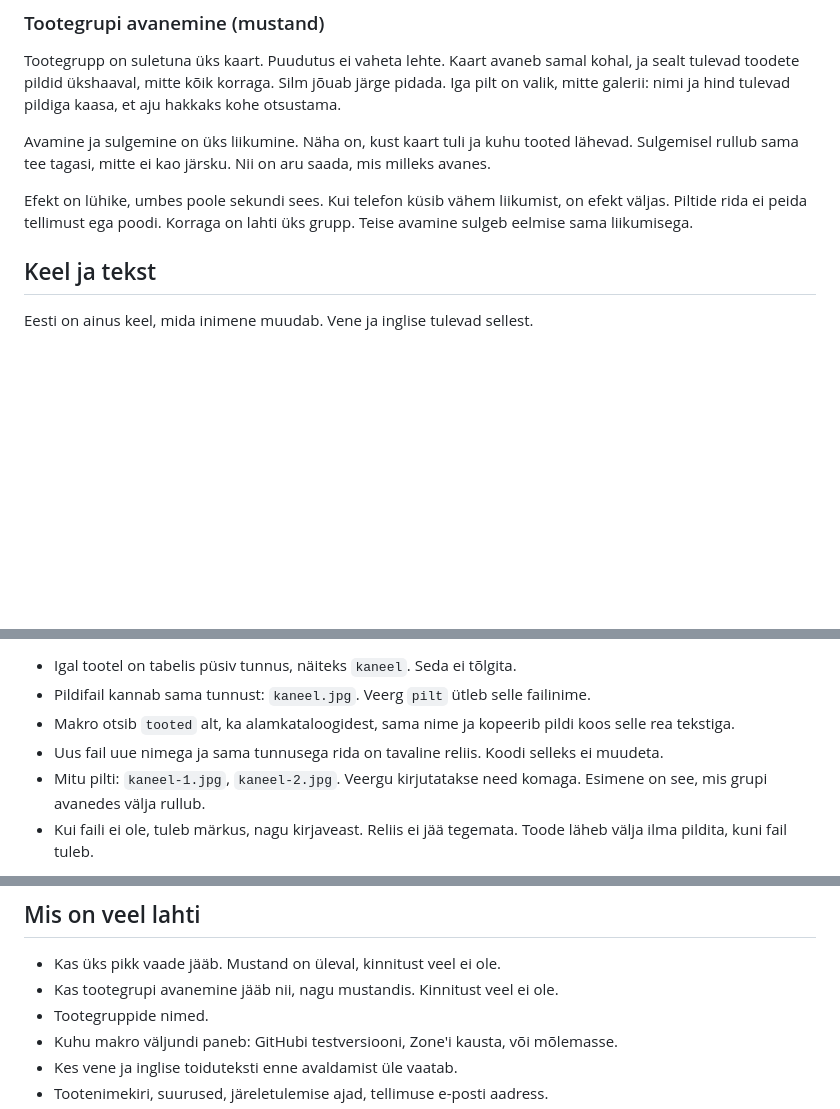
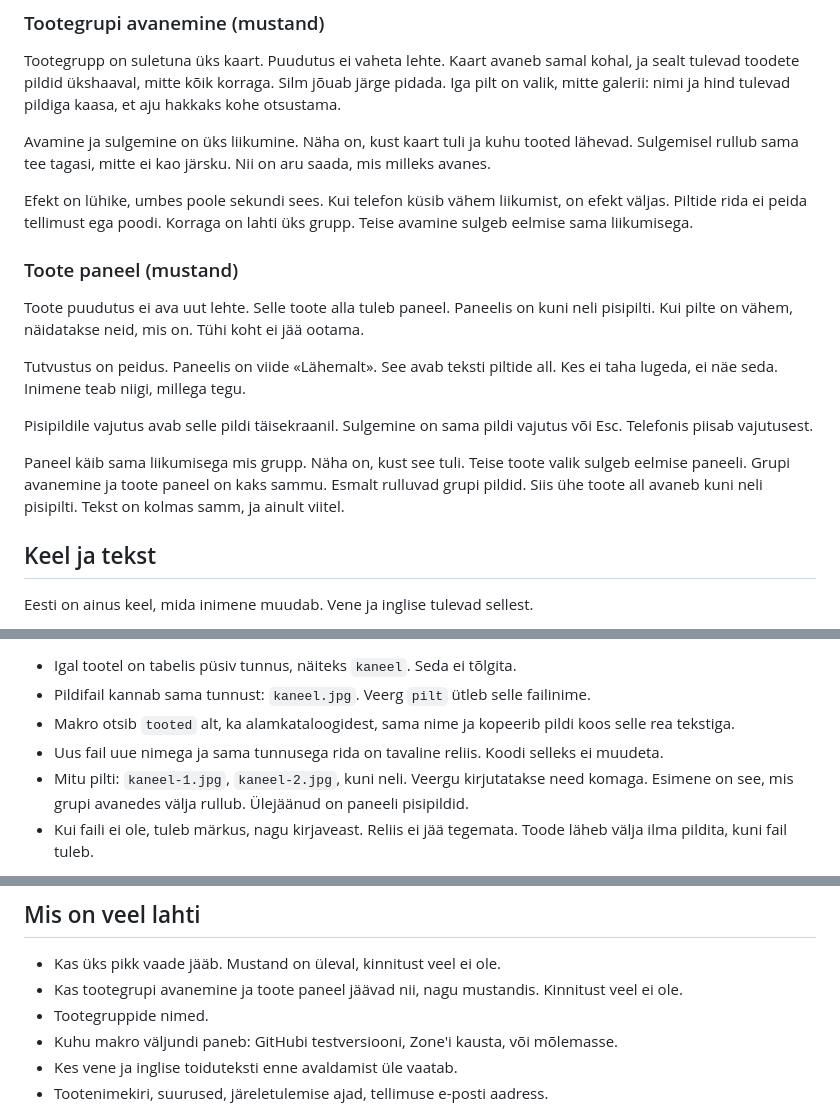
Before and after one commit to ivarneio/kehrapagar, a Markdown page: README.md, 3 parts joined by grey strips. GitHub-like rendering; blank space fills up the shorter version.

Commit message:
Lisa toote paneel ja täisekraani pilt.

```diff
--- a/README.md
+++ b/README.md
@@ -46,6 +47,16 @@ Tootegrupp on suletuna üks kaart. Puudutus ei vaheta lehte. Kaart avaneb samal
 Avamine ja sulgemine on üks liikumine. Näha on, kust kaart tuli ja kuhu tooted lähevad. Sulgemisel rullub sama tee tagasi, mitte ei kao järsku. Nii on aru saada, mis milleks avanes.
 
 Efekt on lühike, umbes poole sekundi sees. Kui telefon küsib vähem liikumist, on efekt väljas. Piltide rida ei peida tellimust ega poodi. Korraga on lahti üks grupp. Teise avamine sulgeb eelmise sama liikumisega.
+
+### Toote paneel (mustand)
+
+Toote puudutus ei ava uut lehte. Selle toote alla tuleb paneel. Paneelis on kuni neli pisipilti. Kui pilte on vähem, näidatakse neid, mis on. Tühi koht ei jää ootama.
+
+Tutvustus on peidus. Paneelis on viide «Lähemalt». See avab teksti piltide all. Kes ei taha lugeda, ei näe seda. Inimene teab niigi, millega tegu.
+
+Pisipildile vajutus avab selle pildi täisekraanil. Sulgemine on sama pildi vajutus või Esc. Telefonis piisab vajutusest.
+
+Paneel käib sama liikumisega mis grupp. Näha on, kust see tuli. Teise toote valik sulgeb eelmise paneeli. Grupi avanemine ja toote paneel on kaks sammu. Esmalt rulluvad grupi pildid. Siis ühe toote all avaneb kuni neli pisipilti. Tekst on kolmas samm, ja ainult viitel.
 
 ## Keel ja tekst
 
@@ -91,7 +102,7 @@ Drive'is on üks kataloog `tooted`. Selle all võivad olla tootegrupid kataloogi
 - Pildifail kannab sama tunnust: `kaneel.jpg`. Veerg `pilt` ütleb selle failinime.
 - Makro otsib `tooted` alt, ka alamkataloogidest, sama nime ja kopeerib pildi koos selle rea tekstiga.
 - Uus fail uue nimega ja sama tunnusega rida on tavaline reliis. Koodi selleks ei muudeta.
-- Mitu pilti: `kaneel-1.jpg`, `kaneel-2.jpg`. Veergu kirjutatakse need komaga. Esimene on see, mis grupi avanedes välja rullub.
+- Mitu pilti: `kaneel-1.jpg`, `kaneel-2.jpg`, kuni neli. Veergu kirjutatakse need komaga. Esimene on see, mis grupi avanedes välja rullub. Ülejäänud on paneeli pisipildid.
 - Kui faili ei ole, tuleb märkus, nagu kirjaveast. Reliis ei jää tegemata. Toode läheb välja ilma pildita, kuni fail tuleb.
 
 Kausta koht ei seo pilti tekstiga. Kui `kaneel.jpg` liigub ühest grupikataloogist teise, jääb side alles. Grupi otsustab tabeli veerg, mitte see, mis kaustas fail parasjagu on.
@@ -107,7 +118,7 @@ Kui kirjaviga on parandatud, ei ole see veateade ega põhjus, et reliis ei õnne
 ## Mis on veel lahti
 
 - Kas üks pikk vaade jääb. Mustand on üleval, kinnitust veel ei ole.
-- Kas tootegrupi avanemine jääb nii, nagu mustandis. Kinnitust veel ei ole.
+- Kas tootegrupi avanemine ja toote paneel jäävad nii, nagu mustandis. Kinnitust veel ei ole.
 - Tootegruppide nimed.
 - Kuhu makro väljundi paneb: GitHubi testversiooni, Zone'i kausta, või mõlemasse.
 - Kes vene ja inglise toiduteksti enne avaldamist üle vaatab.
```
Also changed, not shown: other parts of README.md (+1 -0 lines).
